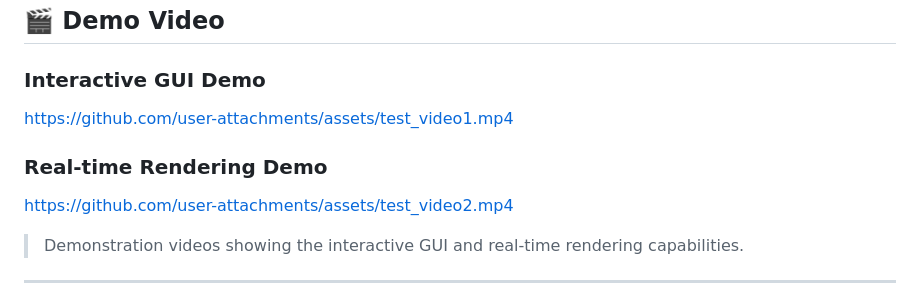
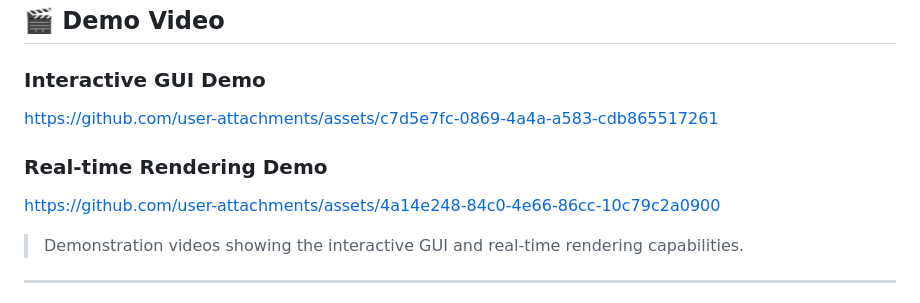
Before and after one commit to ab17dogar/Project-CSI, a Markdown page: README.md, the part around the change. Rendered like a GitHub page.

Commit message:
Replace demo video URLs in README
Updated demo video links in README.

```diff
--- a/README.md
+++ b/README.md
@@ -202,10 +202,10 @@ project-csi/
 ## 🎬 Demo Video
 
 ### Interactive GUI Demo
-https://github.com/user-attachments/assets/test_video1.mp4
+https://github.com/user-attachments/assets/c7d5e7fc-0869-4a4a-a583-cdb865517261
 
 ### Real-time Rendering Demo
-https://github.com/user-attachments/assets/test_video2.mp4
+https://github.com/user-attachments/assets/4a14e248-84c0-4e66-86cc-10c79c2a0900
 
 > Demonstration videos showing the interactive GUI and real-time rendering capabilities.
 
```
